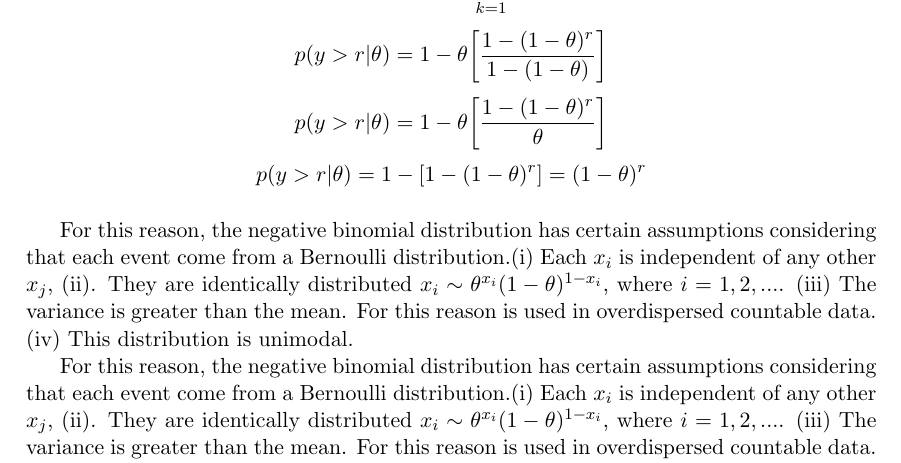
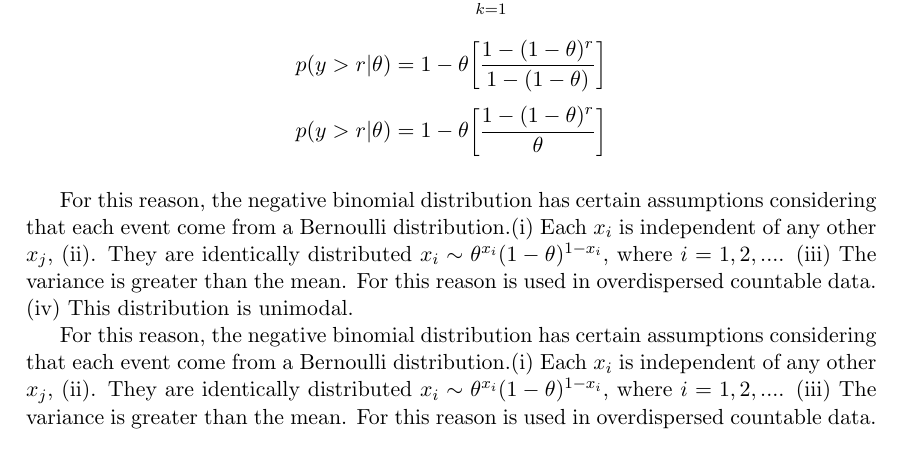
Before and after one commit to ErickChacon/research-notes, a LaTeX document (1-demo.tex): part of page 2 of 4, cut so that both start at the same text. The pictures show the PDF file 1-demo.pdf that the author committed with the source.

Commit message:
update demo

```diff
--- a/1-demo.tex
+++ b/1-demo.tex
@@ -63,7 +63,7 @@ where $r = 1,2,...$
 \[p(y>r|\theta)=1-\theta\sum\limits_{k=1}^{r}(1-\theta)^{k-1}\]
 \[p(y>r|\theta)=1-\theta\bigg[\frac{1-(1-\theta)^r}{1-(1-\theta)}\bigg]\]
 \[p(y>r|\theta)=1-\theta\bigg[\frac{1-(1-\theta)^r}{\theta}\bigg]\]
-\[p(y>r|\theta)=1-[1-(1-\theta)^r]=(1-\theta)^r\fp\]
+% \[p(y>r|\theta)=1-[1-(1-\theta)^r]=(1-\theta)^r\fp\]
 \end{sframe}
 
 For this reason, the negative binomial distribution has certain assumptions considering that each event come from a Bernoulli distribution.(i) Each $x_i$ is independent of any other $x_j$, (ii). They are identically distributed $x_i\sim\theta^{x_i}(1-\theta)^{1-x_i}$, where $i =1,2,...$. (iii) The variance is greater than the mean. For this reason is used in overdispersed countable data. (iv) This distribution is unimodal.
```
Also changed, not shown: 1-demo.pdf.
